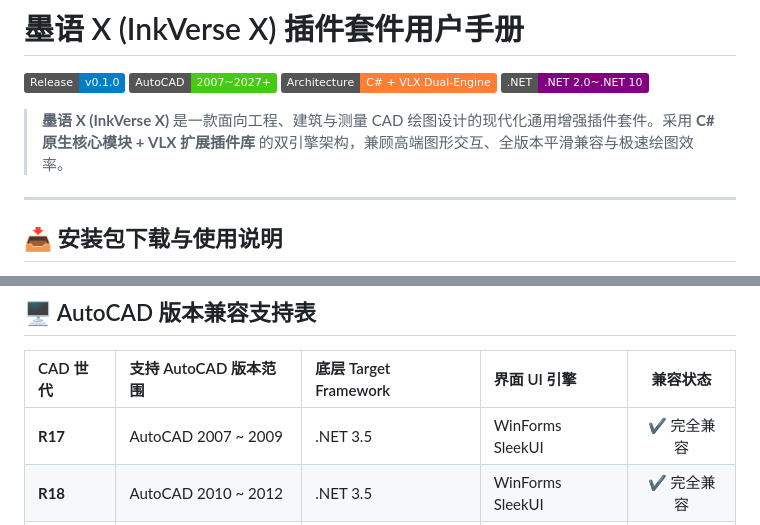
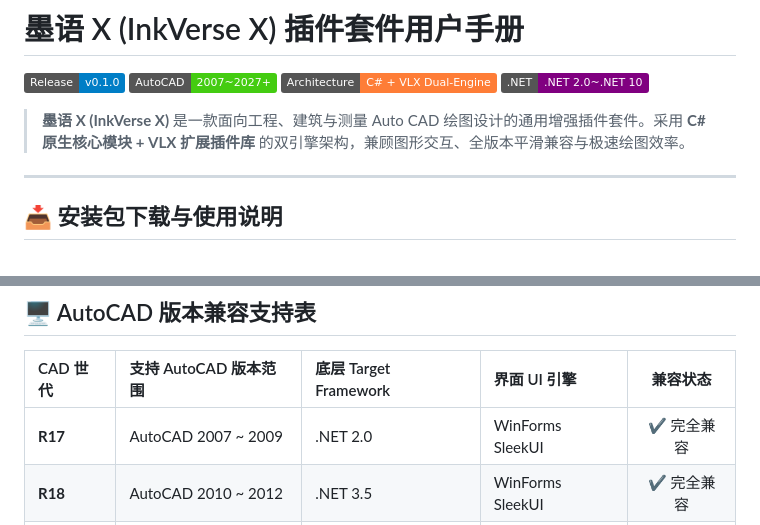
Before and after one commit to Andyang127/InkVerseX, a Markdown page: README.md, 2 parts joined by grey strips. Rendered like a GitHub page; badges without logos.

```diff
--- a/README.md
+++ b/README.md
@@ -6,9 +6,9 @@
 ![Framework](https://img.shields.io/badge/.NET-.NET%202.0~.NET%2010-purple.svg)
 
 >
-> **墨语 X (InkVerse X)** 是一款面向工程、建筑与测量 CAD
-绘图设计的现代化通用增强插件套件。采用 **C# 原生核心模块 + VLX 扩展插件库**
-的双引擎架构，兼顾高端图形交互、全版本平滑兼容与极速绘图效率。
+> **墨语 X (InkVerse X)** 是一款面向工程、建筑与测量 Auto CAD
+绘图设计的通用增强插件套件。采用 **C# 原生核心模块 + VLX 扩展插件库**
+的双引擎架构，兼顾图形交互、全版本平滑兼容与极速绘图效率。
 >
 
 ---
@@ -47,7 +47,7 @@ X)** 发布与使用文档仓库。最新的可执行安装包为独立的单文
 
 | CAD 世代 | 支持 AutoCAD 版本范围 | 底层 Target Framework | 界面 UI 引擎 | 兼容状态     |
 |:-----------|:----------------------------|:------------------------|:-----------------|:----------------:|
-| **R17**    | AutoCAD 2007 ~ 2009         | .NET 3.5                | WinForms SleekUI | ✔ 完全兼容 |
+| **R17**    | AutoCAD 2007 ~ 2009         | .NET 2.0                | WinForms SleekUI | ✔ 完全兼容 |
 | **R18**    | AutoCAD 2010 ~ 2012         | .NET 3.5                | WinForms SleekUI | ✔ 完全兼容 |
 | **R19**    | AutoCAD 2013 ~ 2014         | .NET 4.0 / 4.5          | WPF / SleekUI    | ✔ 完全兼容 |
 | **R20**    | AutoCAD 2015 ~ 2016         | .NET 4.5.2              | WPF / SleekUI    | ✔ 完全兼容 |
```
Also changed, not shown: other parts of README.md (+4 -2 lines).
